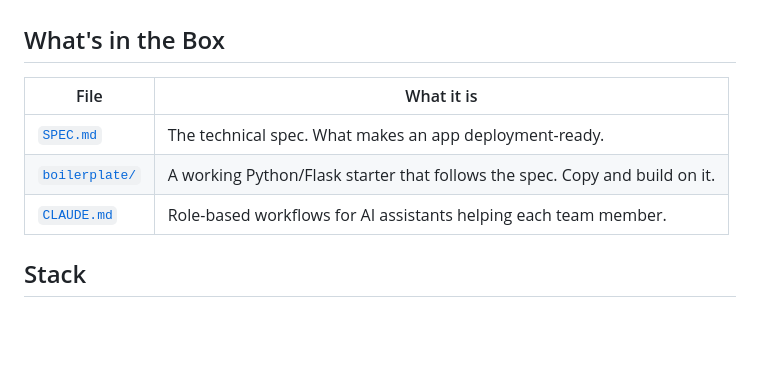
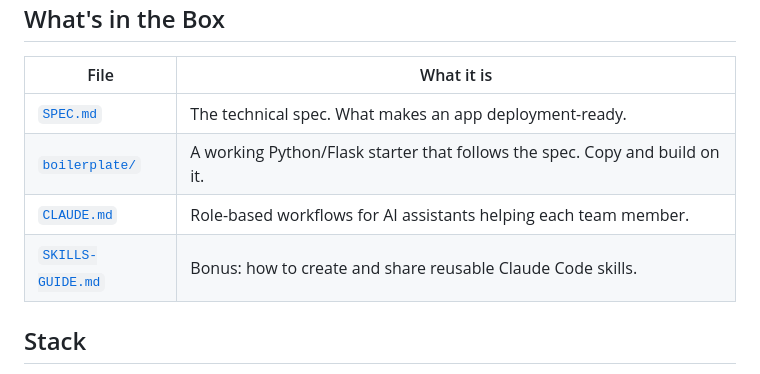
Before and after one commit to vahekhumaryan/smb-ai-infra-taskforce, a Markdown page: README.md, the part around the change. Rendered like a GitHub page; blank space fills up the shorter version.

```diff
--- a/README.md
+++ b/README.md
@@ -70,6 +70,7 @@ All three roles are described in detail in `CLAUDE.md`, which is written specifi
 | [`SPEC.md`](SPEC.md) | The technical spec. What makes an app deployment-ready. |
 | [`boilerplate/`](boilerplate/) | A working Python/Flask starter that follows the spec. Copy and build on it. |
 | [`CLAUDE.md`](CLAUDE.md) | Role-based workflows for AI assistants helping each team member. |
+| [`SKILLS-GUIDE.md`](SKILLS-GUIDE.md) | Bonus: how to create and share reusable Claude Code skills. |
 
 ## Stack
 
```
Also changed, not shown: SKILLS-GUIDE.md (added, +160 -0 lines).
